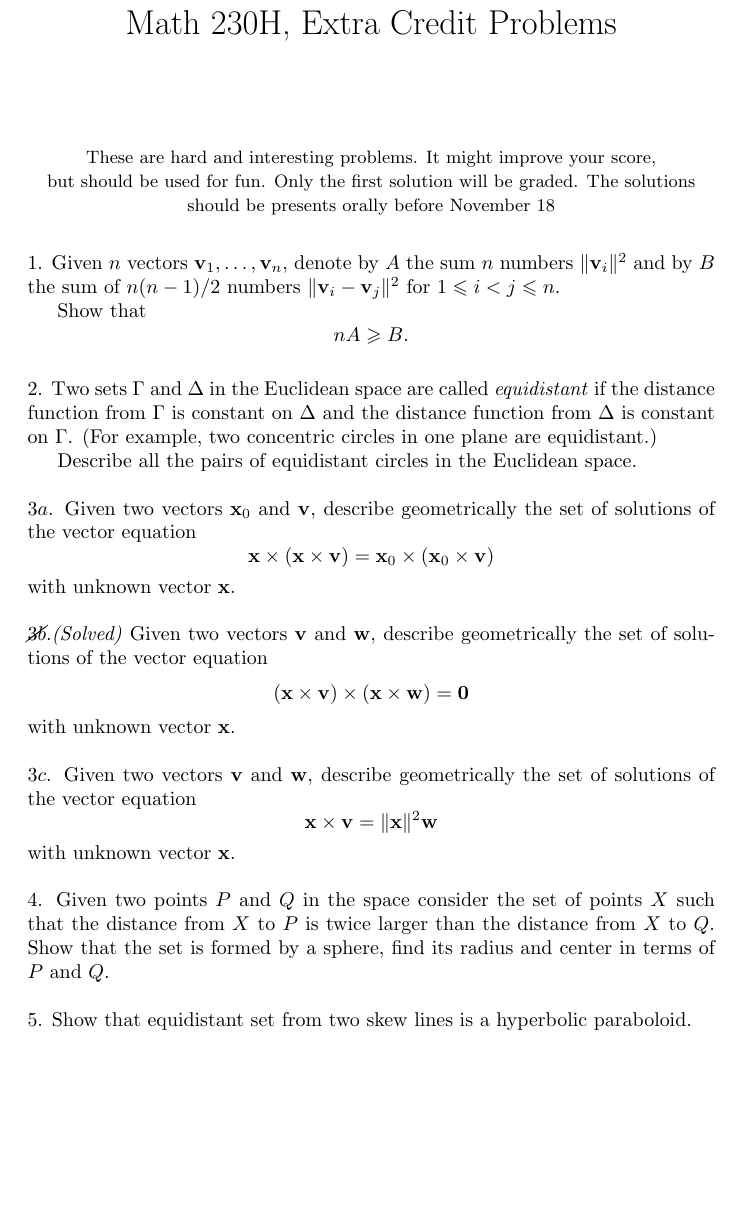
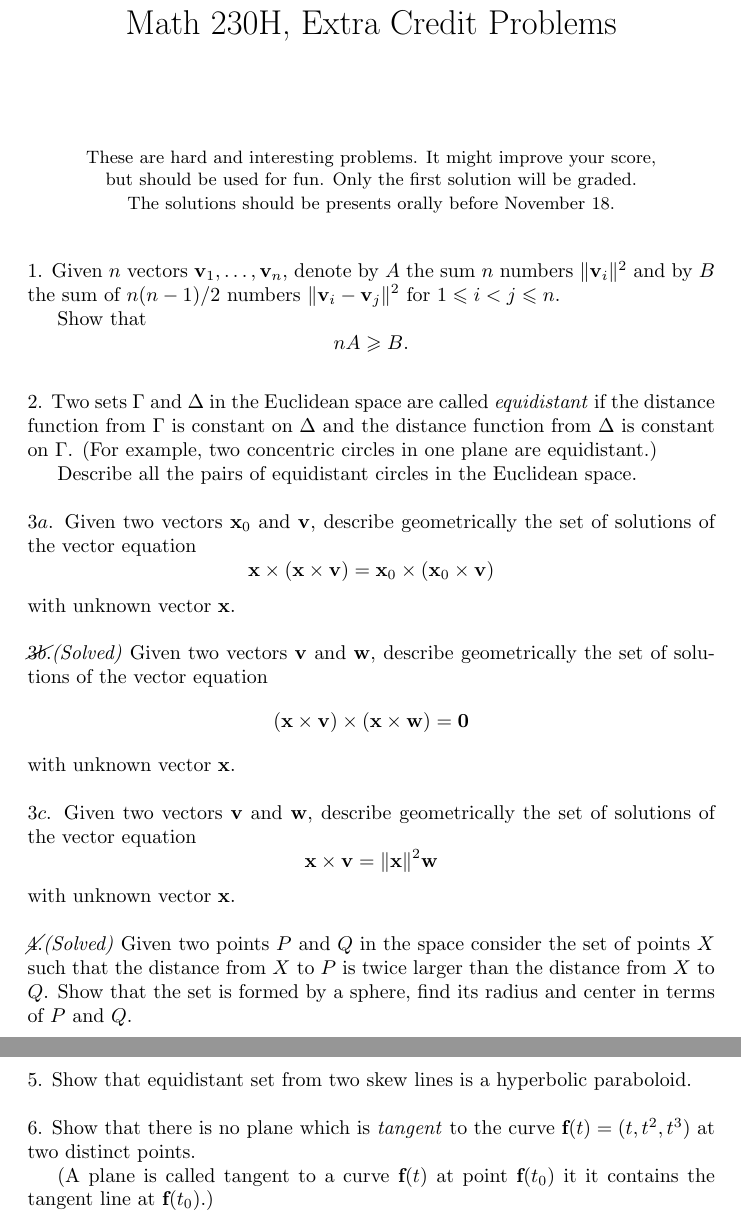
Before and after one commit to anton-petrunin/230H, a LaTeX document (extra.tex): part of the page before the commit and two parts of pages 1 and 2 of 2 after it, the two joined at a grey line, cut so that both start at the same text, the shorter picture padded with empty space. Compiled offline with pdfLaTeX.

Commit message:
extra credit (+6-4)

```diff
--- a/extra.tex
+++ b/extra.tex
@@ -60,8 +60,8 @@
 It might improve your score,\\
 but should be used for fun.
 Only the first solution will be graded.
-The solutions should
-be presents orally before November 18}
+\\ The solutions should
+be presents orally before November 18.}
 \end{center}
 \thispagestyle{empty}
 
@@ -100,7 +100,7 @@ with unknown vector  $\mathbf{x}$.
 \
 
 \noi
-\cancel{$3b$}.\textit{(Solved)}
+\cancel{$3b$.}\textit{(Solved)}
 Given two vectors $\mathbf{v}$ and $\mathbf{w}$,
 describe geometrically the set of solutions of the vector equation
 \[(\mathbf{x}\times\mathbf{v})\times(\mathbf{x}\times\mathbf{w})=\mathbf{0}\]
@@ -118,7 +118,7 @@ with unknown vector  $\mathbf{x}$.
 \
 
 \noi
-$4$. Given two points $P$ and $Q$ in the space consider the set of points $X$ such that the distance from $X$ to $P$ is twice larger than the distance from $X$ to $Q$.
+\cancel{$4$.}\textit{(Solved)} Given two points $P$ and $Q$ in the space consider the set of points $X$ such that the distance from $X$ to $P$ is twice larger than the distance from $X$ to $Q$.
 Show that the set is formed by a sphere, find its radius and center in terms of $P$ and $Q$.
 
 \
@@ -126,10 +126,12 @@ Show that the set is formed by a sphere, find its radius and center in terms of
 \noi
 $5$. Show that equidistant set from two skew lines is a hyperbolic paraboloid.
 
-%\
+\
 
-%\noi
-%$6$. Show that there is no plane which is \emph{tangent}\footnote{A plane is called tangent to a curve $\textbf{f}(t)$ at point $\textbf{f}(t_0)$ it it contains the tangent line at $\textbf{f}(t_0)$.} to the curve $\textbf{f}(t)=(t,t^2,t^3)$ at two distinct points.
+\noi
+$6$. Show that there is no plane which is \emph{tangent} to the curve $\textbf{f}(t)=(t,t^2,t^3)$ at two distinct points.
+
+(A plane is called tangent to a curve $\textbf{f}(t)$ at point $\textbf{f}(t_0)$ it it contains the tangent line at $\textbf{f}(t_0)$.)
 
 %\
 
```
Also changed, not shown: extra.pdf.
